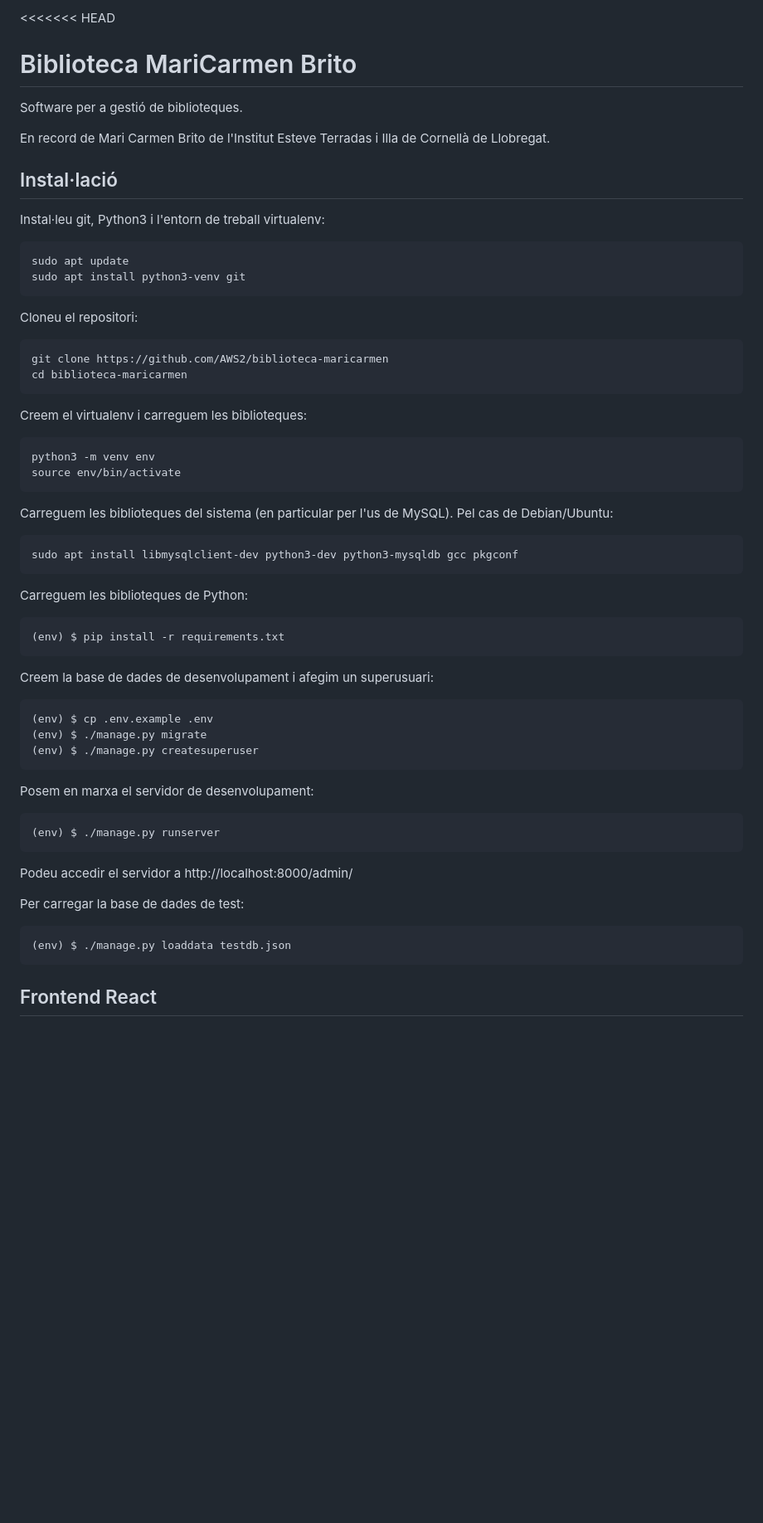
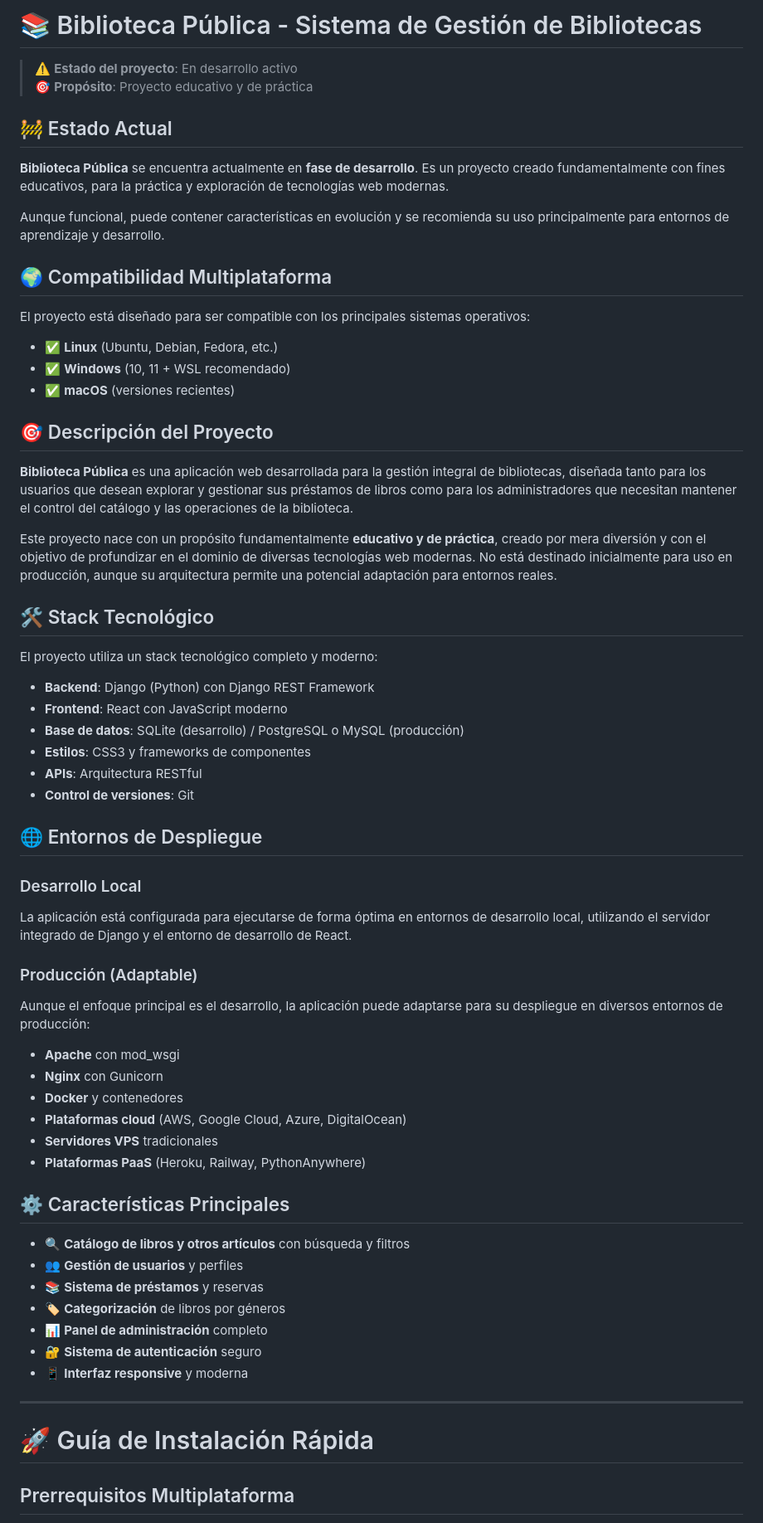
Before and after one commit to PauGracia/Biblioteca-Publica, a Markdown page: README.md, the part around one of its changes. Shown at 83% size. GitHub-like rendering; blank space fills up the shorter version.

Commit message:
Update README.md
actualización readme

```diff
--- a/README.md
+++ b/README.md
@@ -1,51 +1,67 @@
-<<<<<<< HEAD
-# Biblioteca MariCarmen Brito
+# 📚 Biblioteca Pública - Sistema de Gestión de Bibliotecas
 
-Software per a gestió de biblioteques.
+> ⚠️ **Estado del proyecto**: En desarrollo activo
+> 🎯 **Propósito**: Proyecto educativo y de práctica
 
-En record de Mari Carmen Brito de l'Institut Esteve Terradas i Illa de Cornellà de Llobregat.
+## 🚧 Estado Actual
 
-## Instal·lació
+**Biblioteca Pública** se encuentra actualmente en **fase de desarrollo**. Es un proyecto creado fundamentalmente con fines educativos, para la práctica y exploración de tecnologías web modernas.
 
-Instal·leu git, Python3 i l'entorn de treball virtualenv:
+Aunque funcional, puede contener características en evolución y se recomienda su uso principalmente para entornos de aprendizaje y desarrollo.
 
-    sudo apt update
-    sudo apt install python3-venv git
+## 🌍 Compatibilidad Multiplataforma
 
-Cloneu el repositori:
+El proyecto está diseñado para ser compatible con los principales sistemas operativos:
 
-    git clone https://github.com/AWS2/biblioteca-maricarmen
-    cd biblioteca-maricarmen
+- ✅ **Linux** (Ubuntu, Debian, Fedora, etc.)
+- ✅ **Windows** (10, 11 + WSL recomendado)
+- ✅ **macOS** (versiones recientes)
 
-Creem el virtualenv i carreguem les biblioteques:
+## 🎯 Descripción del Proyecto
 
-    python3 -m venv env
-    source env/bin/activate
+**Biblioteca Pública** es una aplicación web desarrollada para la gestión integral de bibliotecas, diseñada tanto para los usuarios que desean explorar y gestionar sus préstamos de libros como para los administradores que necesitan mantener el control del catálogo y las operaciones de la biblioteca.
 
-Carreguem les biblioteques del sistema (en particular per l'us de MySQL). Pel cas de Debian/Ubuntu:
+Este proyecto nace con un propósito fundamentalmente **educativo y de práctica**, creado por mera diversión y con el objetivo de profundizar en el dominio de diversas tecnologías web modernas. No está destinado inicialmente para uso en producción, aunque su arquitectura permite una potencial adaptación para entornos reales.
 
-    sudo apt install libmysqlclient-dev python3-dev python3-mysqldb gcc pkgconf
+## 🛠️ Stack Tecnológico
 
-Carreguem les biblioteques de Python:
+El proyecto utiliza un stack tecnológico completo y moderno:
 
-    (env) $ pip install -r requirements.txt
+- **Backend**: Django (Python) con Django REST Framework
+- **Frontend**: React con JavaScript moderno
+- **Base de datos**: SQLite (desarrollo) / PostgreSQL o MySQL (producción)
+- **Estilos**: CSS3 y frameworks de componentes
+- **APIs**: Arquitectura RESTful
+- **Control de versiones**: Git
 
-Creem la base de dades de desenvolupament i afegim un superusuari:
+## 🌐 Entornos de Despliegue
 
-    (env) $ cp .env.example .env
-    (env) $ ./manage.py migrate
-    (env) $ ./manage.py createsuperuser
+### Desarrollo Local
+La aplicación está configurada para ejecutarse de forma óptima en entornos de desarrollo local, utilizando el servidor integrado de Django y el entorno de desarrollo de React.
 
-Posem en marxa el servidor de desenvolupament:
+### Producción (Adaptable)
+Aunque el enfoque principal es el desarrollo, la aplicación puede adaptarse para su despliegue en diversos entornos de producción:
 
-    (env) $ ./manage.py runserver
+- **Apache** con mod_wsgi
+- **Nginx** con Gunicorn
+- **Docker** y contenedores
+- **Plataformas cloud** (AWS, Google Cloud, Azure, DigitalOcean)
+- **Servidores VPS** tradicionales
+- **Plataformas PaaS** (Heroku, Railway, PythonAnywhere)
 
-Podeu accedir el servidor a http://localhost:8000/admin/
+## ⚙️ Características Principales
 
-Per carregar la base de dades de test:
+- 🔍 **Catálogo de libros y otros artículos** con búsqueda y filtros
+- 👥 **Gestión de usuarios** y perfiles
+- 📚 **Sistema de préstamos** y reservas
+- 🏷️ **Categorización** de libros por géneros
+- 📊 **Panel de administración** completo
+- 🔐 **Sistema de autenticación** seguro
+- 📱 **Interfaz responsive** y moderna
 
-    (env) $ ./manage.py loaddata testdb.json
+---
 
+# 🚀 Guía de Instalación Rápida
 
-## Frontend React
+## Prerrequisitos Multiplataforma
 
```
Also changed, not shown: other parts of README.md (+123 -51 lines).
